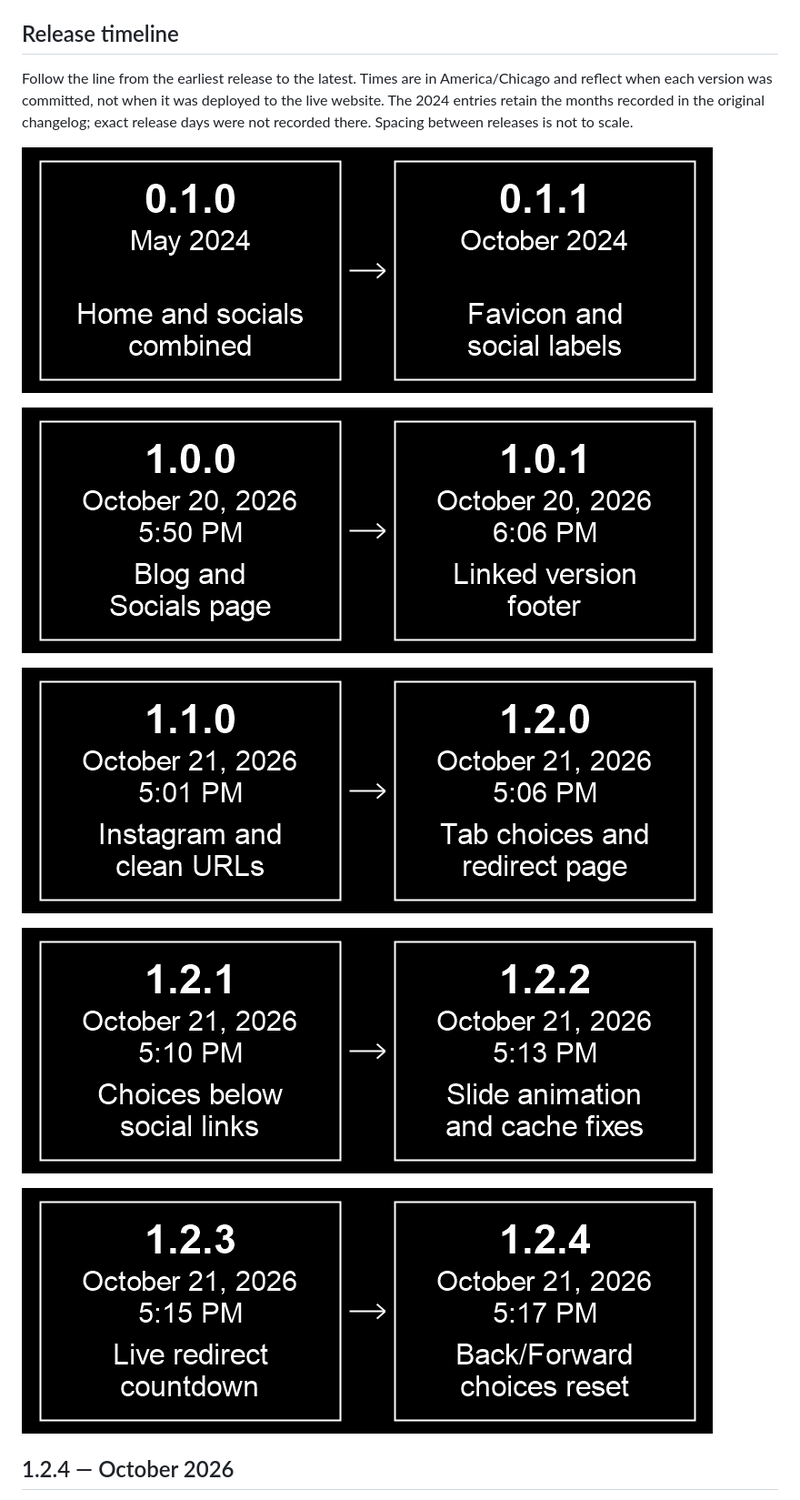
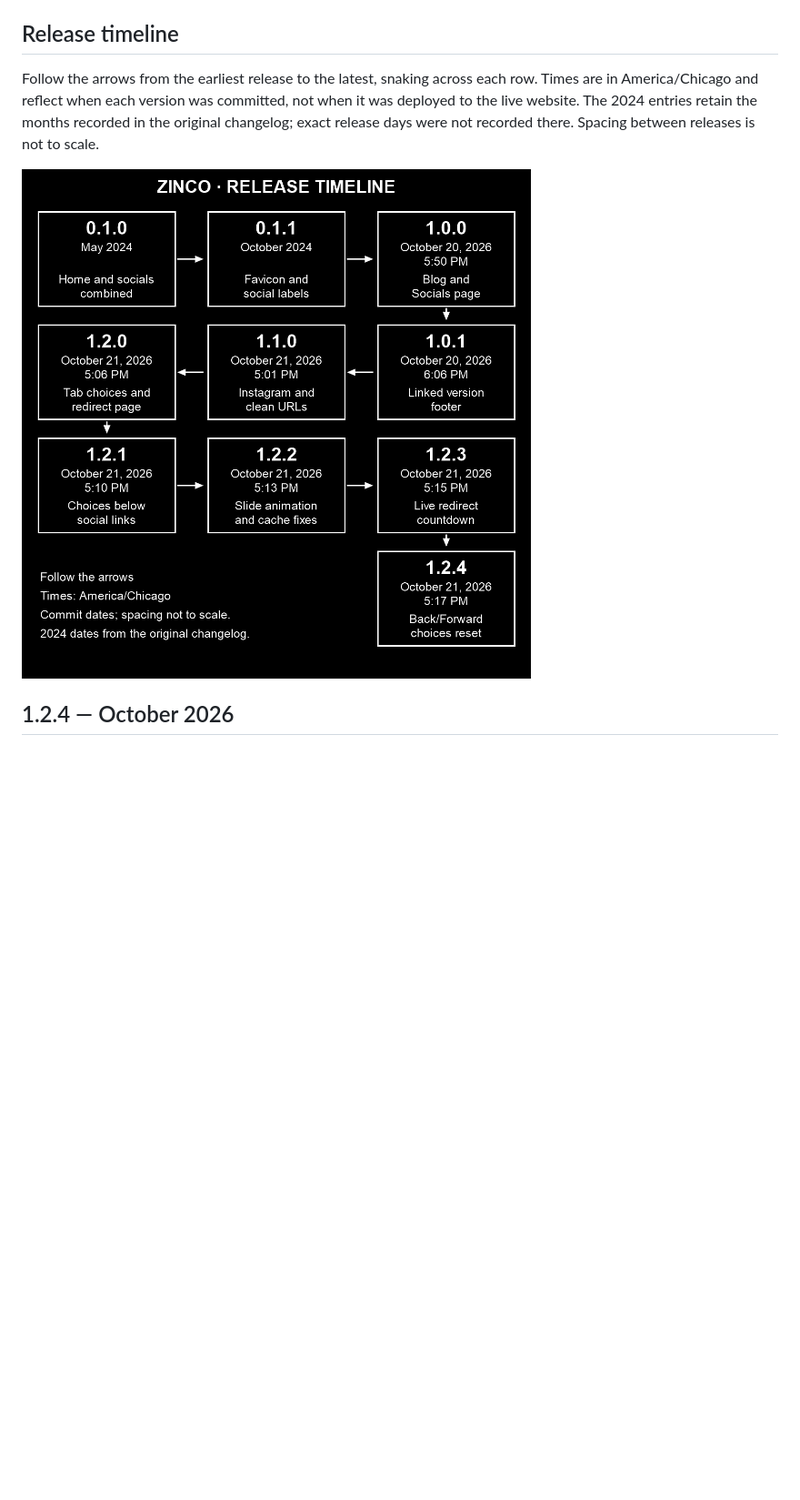
Before and after one commit to zincodrone/zinco.gay-website, a Markdown page: README.md, the part around the change. Shown: that part at 91% size. Drawn GitHub-style; pictures changed too: images/changelog-timeline-snake.png (added); blank space fills up the shorter version.

Commit message:
Use square snaking release timeline in README

```diff
--- a/README.md
+++ b/README.md
@@ -17,17 +17,9 @@ Versions use `major.minor.patch`: major for substantial redesigns or changes tha
 
 ## Release timeline
 
-Follow the line from the earliest release to the latest. Times are in America/Chicago and reflect when each version was committed, not when it was deployed to the live website. The 2024 entries retain the months recorded in the original changelog; exact release days were not recorded there. Spacing between releases is not to scale.
+Follow the arrows from the earliest release to the latest, snaking across each row. Times are in America/Chicago and reflect when each version was committed, not when it was deployed to the live website. The 2024 entries retain the months recorded in the original changelog; exact release days were not recorded there. Spacing between releases is not to scale.
 
-![Release timeline, part 1 of 5](images/changelog-timeline-1.png)
-
-![Release timeline, part 2 of 5](images/changelog-timeline-2.png)
-
-![Release timeline, part 3 of 5](images/changelog-timeline-3.png)
-
-![Release timeline, part 4 of 5](images/changelog-timeline-4.png)
-
-![Release timeline, part 5 of 5](images/changelog-timeline-5.png)
+![Snaking release timeline from version 0.1.0 through 1.2.4](images/changelog-timeline-snake.png)
 
 ## 1.2.4 — October 2026
 
```
